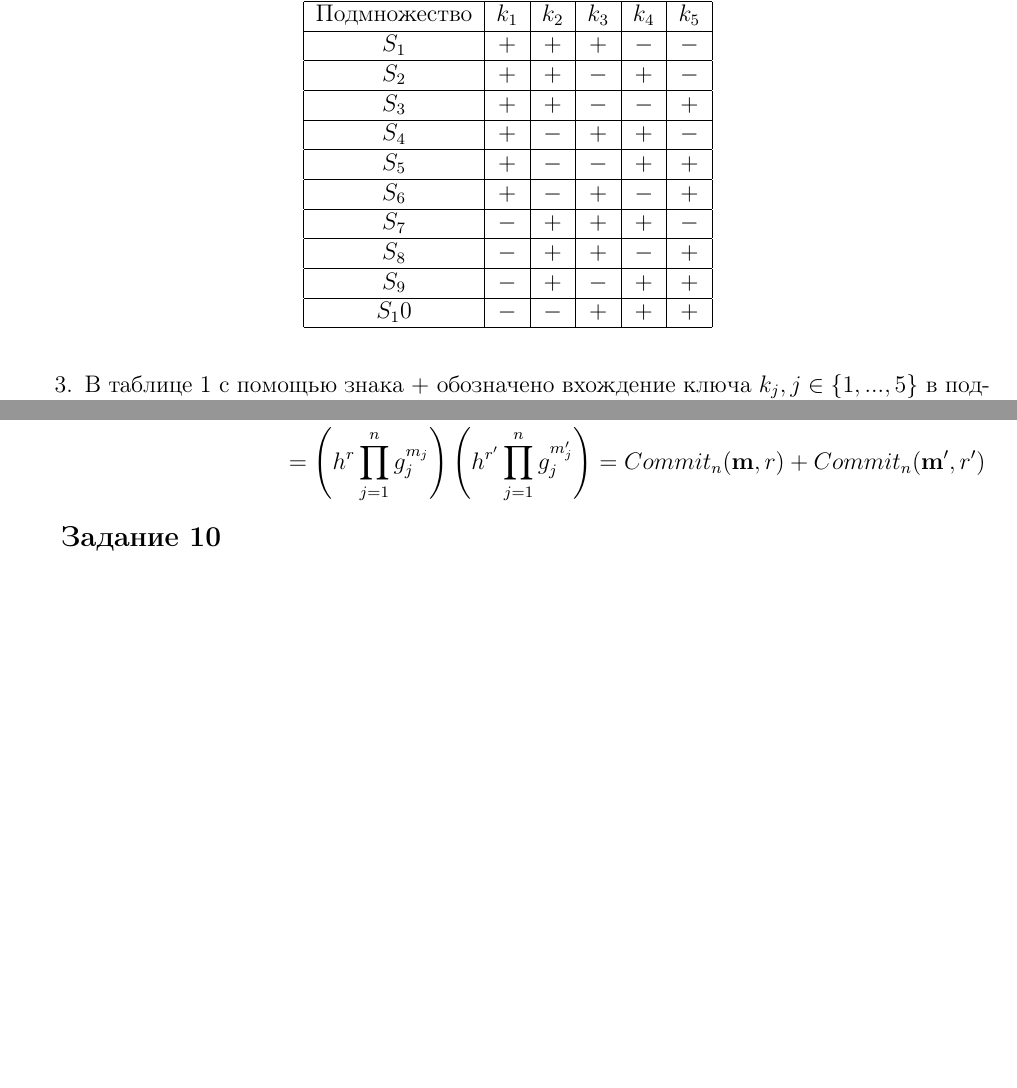
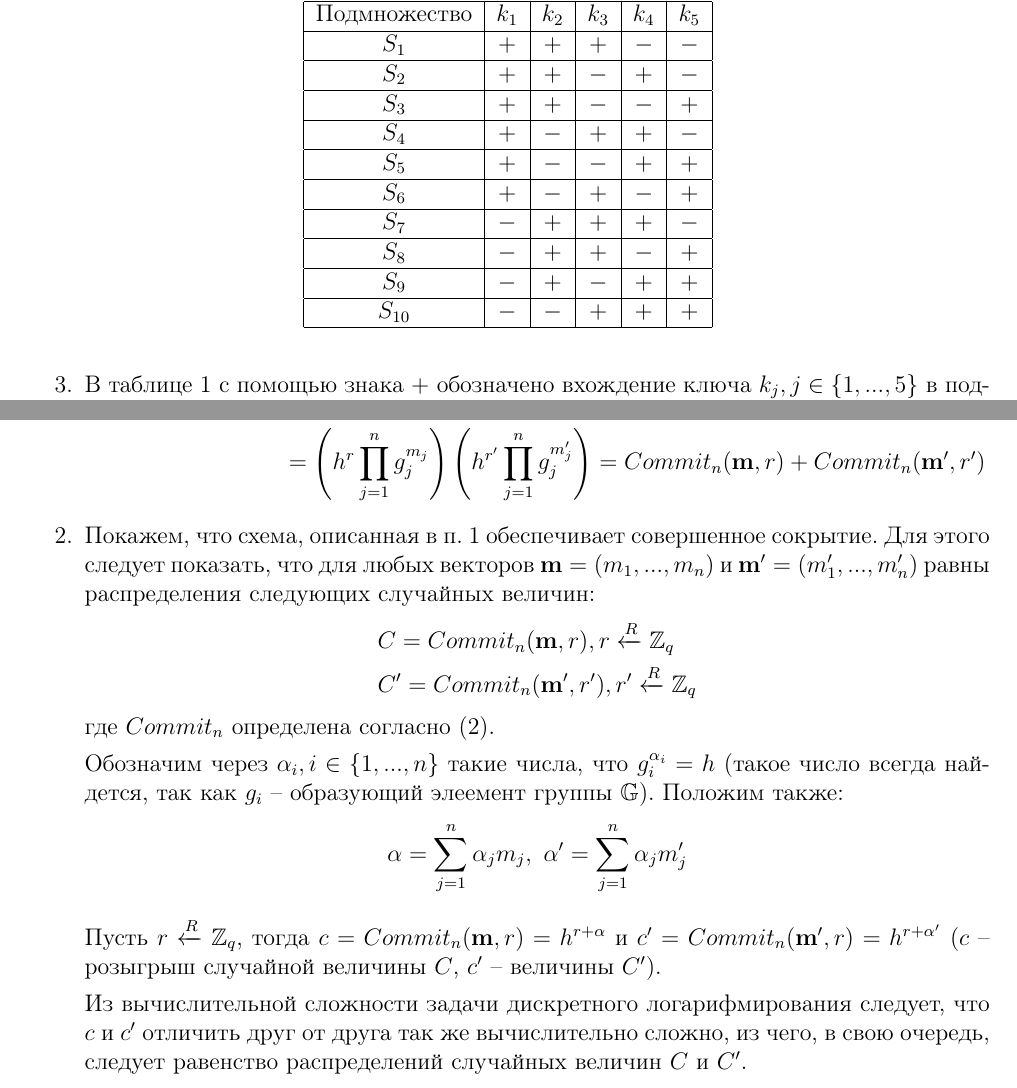
Before and after one commit to GeorgiiFirsov/applied-cryptography, a LaTeX document (HW/HW.tex): two parts of pages 4 and 5 of 6 before the commit and two parts of pages 4 and 5 of 7 after it, joined at a grey line, cut so that both start at the same text, the shorter picture padded with empty space. Compiled offline with pdfLaTeX.

Commit message:
feat: HW. Task 9.2

```diff
--- a/HW/HW.tex
+++ b/HW/HW.tex
@@ -184,25 +184,25 @@ $p,a,b$); г) вычисление $H^{(n)}$ требует времени $O(\l
                 \hline
                 Подмножество & $k_1$ & $k_2$ & $k_3$ & $k_4$ & $k_5$ \\
                 \hline
-                $S_1$  & $+$ & $+$ & $+$ & $-$ & $-$ \\
+                $S_1$    & $+$ & $+$ & $+$ & $-$ & $-$ \\
                 \hline
-                $S_2$  & $+$ & $+$ & $-$ & $+$ & $-$ \\
+                $S_2$    & $+$ & $+$ & $-$ & $+$ & $-$ \\
                 \hline
-                $S_3$  & $+$ & $+$ & $-$ & $-$ & $+$ \\
+                $S_3$    & $+$ & $+$ & $-$ & $-$ & $+$ \\
                 \hline
-                $S_4$  & $+$ & $-$ & $+$ & $+$ & $-$ \\
+                $S_4$    & $+$ & $-$ & $+$ & $+$ & $-$ \\
                 \hline
-                $S_5$  & $+$ & $-$ & $-$ & $+$ & $+$ \\
+                $S_5$    & $+$ & $-$ & $-$ & $+$ & $+$ \\
                 \hline
-                $S_6$  & $+$ & $-$ & $+$ & $-$ & $+$ \\
+                $S_6$    & $+$ & $-$ & $+$ & $-$ & $+$ \\
                 \hline
-                $S_7$  & $-$ & $+$ & $+$ & $+$ & $-$ \\
+                $S_7$    & $-$ & $+$ & $+$ & $+$ & $-$ \\
                 \hline
-                $S_8$  & $-$ & $+$ & $+$ & $-$ & $+$ \\
+                $S_8$    & $-$ & $+$ & $+$ & $-$ & $+$ \\
                 \hline
-                $S_9$  & $-$ & $+$ & $-$ & $+$ & $+$ \\
+                $S_9$    & $-$ & $+$ & $-$ & $+$ & $+$ \\
                 \hline
-                $S_10$ & $-$ & $-$ & $+$ & $+$ & $+$ \\
+                $S_{10}$ & $-$ & $-$ & $+$ & $+$ & $+$ \\
                 \hline
             \end{tabular}
         \end{table}
@@ -287,6 +287,29 @@ $p,a,b$); г) вычисление $H^{(n)}$ требует времени $O(\l
                     Commit_n(\mathbf{m}, r) + Commit_n(\mathbf{m'}, r')
             \end{split}
         \end{equation*}
+
+    \item Покажем, что схема, описанная в п. 1 обеспечивает совершенное сокрытие. Для этого следует показать, что
+        для любых векторов $\mathbf{m} = (m_1, ..., m_n)$ и $\mathbf{m'} = (m'_1, ..., m'_n)$ равны распределения
+        следующих случайных величин:
+        \begin{equation*}
+            \begin{split}
+                & C  = Commit_n(\mathbf{m},  r),  r  \xleftarrow{R} \mathbb{Z}_q \\
+                & C' = Commit_n(\mathbf{m'}, r'), r' \xleftarrow{R} \mathbb{Z}_q
+            \end{split}
+        \end{equation*}
+        где $Commit_n$ определена согласно (\ref{9.1-multicommitment}).
+
+        Обозначим через $\alpha_i, i \in \{1, ..., n\}$ такие числа, что $g_i^{\alpha_i} = h$ (такое число всегда найдется,
+        так как $g_i$ -- образующий элеемент группы $\mathbb{G}$). Положим также:
+        \begin{equation*}
+            \alpha = \sum_{j = 1}^{n} \alpha_j m_j,\ \alpha' = \sum_{j = 1}^{n} \alpha_j m'_j
+        \end{equation*}
+
+        Пусть $r \xleftarrow{R} \mathbb{Z}_q$, тогда $c = Commit_n(\mathbf{m}, r) = h^{r + \alpha}$ и $c' =
+        Commit_n(\mathbf{m'}, r) = h^{r + \alpha'}$ ($c$ -- розыгрыш случайной величины $C$, $c'$ -- величины $C'$).
+
+        Из вычислительной сложности задачи дискретного логарифмирования следует, что $c$ и $c'$ отличить друг от друга
+        так же вычислительно сложно, из чего, в свою очередь, следует равенство распределений случайных величин $C$ и $C'$.
 \end{enumerate}
 
 \mysection{Задание 10}
```
Also changed, not shown: HW/HW.pdf.
